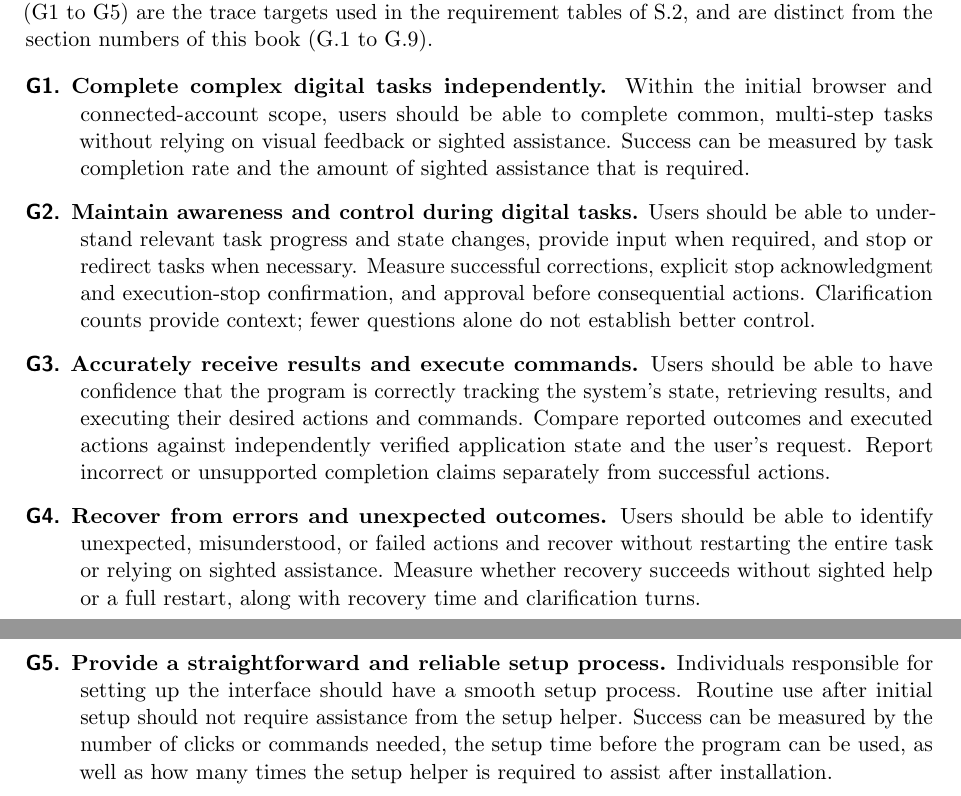
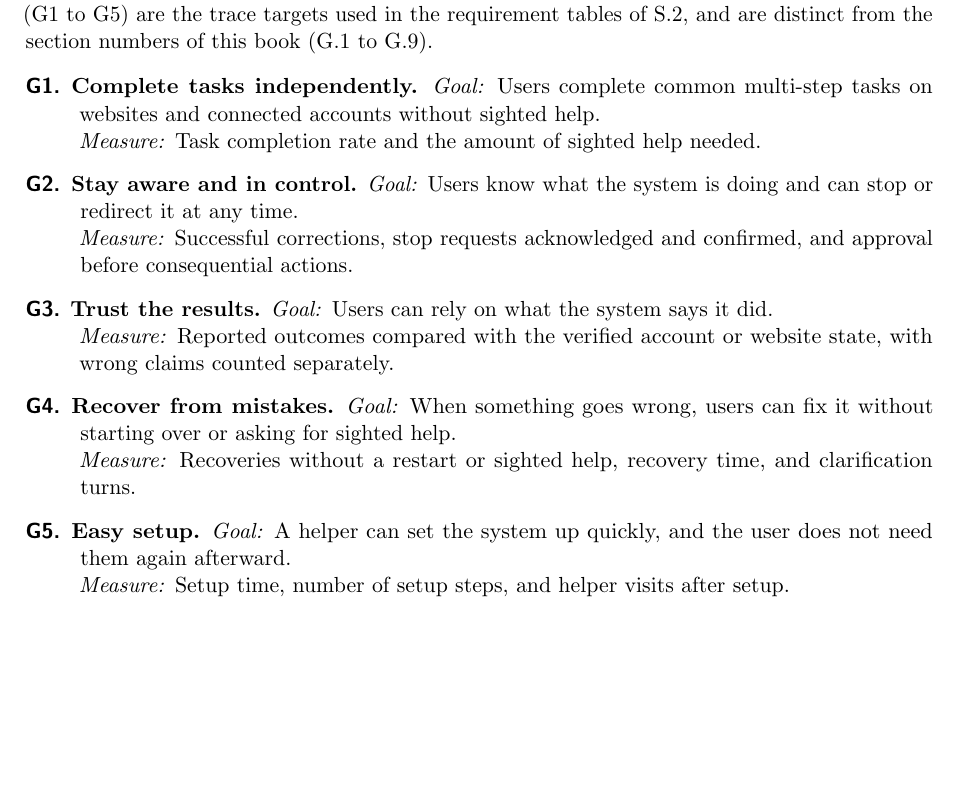
Before and after one commit to NaturalControl/natural-control, a LaTeX document (docs/SRS-Meyer/SRS.tex): two parts of pages 13 and 14 of 46 before the commit and part of page 13 of 45 after it, the two joined at a grey line, cut so that both start at the same text, the shorter picture padded with empty space. Compiled offline with pdfLaTeX.

Commit message:
Address TA feedback #38: simplify goals and separate measures
Give each goal one user-benefit purpose with separate Goal and Measure lines,
and keep SRS G.9 in sync with the Problem Statement.

```diff
--- a/docs/SRS-Meyer/SRS.tex
+++ b/docs/SRS-Meyer/SRS.tex
@@ -272,33 +272,25 @@ who may be interacting with our system, and are intended to be refined after pro
 The goals below are copied from Section 2 of the Problem Statement document. Their identifiers (G1 to G5) are the trace targets used in the requirement tables of S.2, and are distinct from the section numbers of this book (G.1 to G.9).
 
 \begin{description}
-    \item[\reqtarget{G1}.] \textbf{Complete complex digital tasks independently.}
-    Within the initial browser and connected-account scope, users should be able to
-    complete common, multi-step tasks without
-    relying on visual feedback or sighted assistance. Success can be measured by task completion rate
-    and the amount of sighted assistance that is required.
+    \item[\reqtarget{G1}.] \textbf{Complete tasks independently.}
+    \textit{Goal:} Users complete common multi-step tasks on websites and connected accounts without sighted help.\\
+    \textit{Measure:} Task completion rate and the amount of sighted help needed.
 
-    \item[\reqtarget{G2}.] \textbf{Maintain awareness and control during digital tasks.}
-    Users should be able to understand relevant task progress and state changes, provide input when required,
-    and stop or redirect tasks when necessary. Measure successful corrections, explicit stop acknowledgment and execution-stop
-    confirmation, and approval before consequential actions. Clarification counts
-    provide context; fewer questions alone do not establish better control.
+    \item[\reqtarget{G2}.] \textbf{Stay aware and in control.}
+    \textit{Goal:} Users know what the system is doing and can stop or redirect it at any time.\\
+    \textit{Measure:} Successful corrections, stop requests acknowledged and confirmed, and approval before consequential actions.
 
-    \item[\reqtarget{G3}.] \textbf{Accurately receive results and execute commands.}
-    Users should be able to have confidence that the program is correctly tracking the system's state,
-    retrieving results, and executing their desired actions and commands. Compare reported outcomes and executed actions against independently verified
-    application state and the user's request. Report incorrect or unsupported
-    completion claims separately from successful actions.
+    \item[\reqtarget{G3}.] \textbf{Trust the results.}
+    \textit{Goal:} Users can rely on what the system says it did.\\
+    \textit{Measure:} Reported outcomes compared with the verified account or website state, with wrong claims counted separately.
 
-    \item[\reqtarget{G4}.] \textbf{Recover from errors and unexpected outcomes.}
-    Users should be able to identify unexpected, misunderstood, or failed actions and recover without restarting
-    the entire task or relying on sighted assistance. Measure whether recovery succeeds without sighted help or a full restart,
-    along with recovery time and clarification turns.
+    \item[\reqtarget{G4}.] \textbf{Recover from mistakes.}
+    \textit{Goal:} When something goes wrong, users can fix it without starting over or asking for sighted help.\\
+    \textit{Measure:} Recoveries without a restart or sighted help, recovery time, and clarification turns.
 
-    \item[\reqtarget{G5}.] \textbf{Provide a straightforward and reliable setup process.}
-    Individuals responsible for setting up the interface should have a smooth setup process.
-    Routine use after initial setup should not require assistance from the setup helper. Success can be measured by the number of clicks or commands needed,
-    the setup time before the program can be used, as well as how many times the setup helper is required to assist after installation.
+    \item[\reqtarget{G5}.] \textbf{Easy setup.}
+    \textit{Goal:} A helper can set the system up quickly, and the user does not need them again afterward.\\
+    \textit{Measure:} Setup time, number of setup steps, and helper visits after setup.
 \end{description}
 
 \chapter*{Environment}
```
Also changed, not shown: docs/ProblemStatementAndGoals/ProblemStatement.tex (+15 -23 lines).
